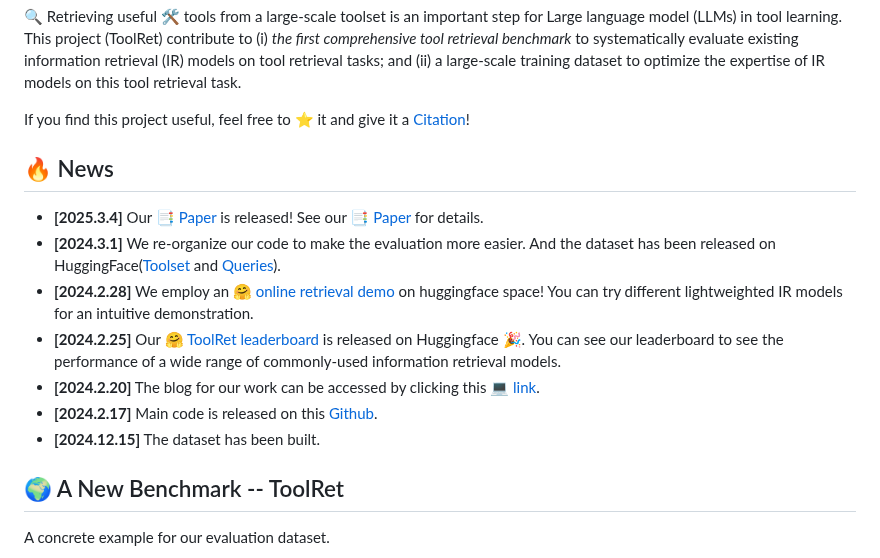
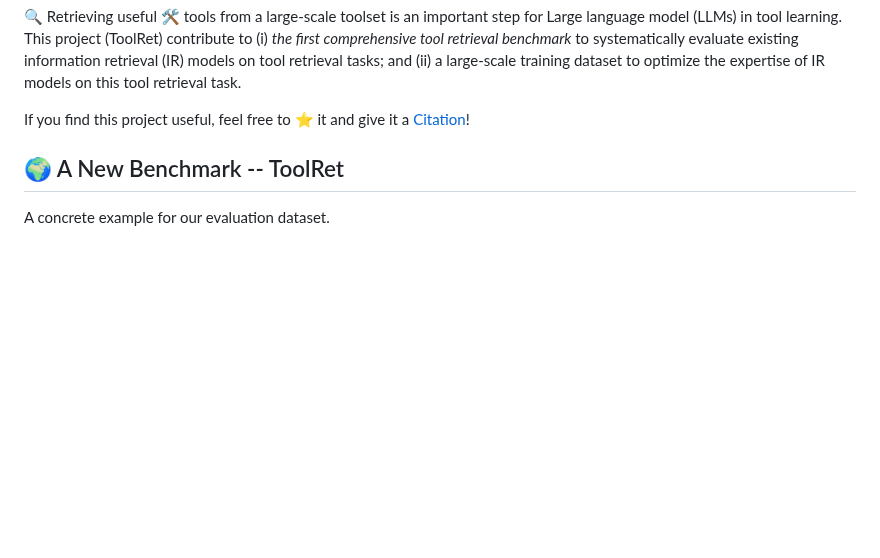
Before and after one commit to mangopy/tool-retrieval-benchmark, a Markdown page: README.md, the part around one of its changes. GitHub-like rendering; blank space fills up the shorter version.

```diff
--- a/README.md
+++ b/README.md
@@ -6,16 +6,6 @@
 
 If you find this project useful, feel free to ⭐️ it and give it a [Citation](#Citation)!
 
-
-## 🔥 News
-
-- **[2025.3.4]** Our 📑 [Paper](https://arxiv.org/abs/2503.01763) is released! See our 📑 [Paper](https://arxiv.org/abs/2503.01763) for details.
-- **[2024.3.1]** We re-organize our code to make the evaluation more easier. And the dataset has been released on HuggingFace([Toolset](https://huggingface.co/datasets/mangopy/ToolRet-Tools) and [Queries](https://huggingface.co/datasets/mangopy/ToolRet-Queries)).
-- **[2024.2.28]** We employ an 🤗 [online retrieval demo](https://huggingface.co/spaces/mangopy/ToolRet-demo) on huggingface space! You can try different lightweighted IR models for an intuitive demonstration.
-- **[2024.2.25]** Our 🤗 [ToolRet leaderboard](https://huggingface.co/spaces/mangopy/ToolRet-leaderboard) is released on Huggingface 🎉. You can see our leaderboard to see the performance of a wide range of commonly-used information retrieval models.
-- **[2024.2.20]** The blog for our work can be accessed by clicking this 💻 [link](https://mangopy.github.io/tool-retrieval-benchmark/).
-- **[2024.2.17]** Main code is released on this [Github](https://github.com/mangopy/tool-retrieval-benchmark/).
-- **[2024.12.15]** The dataset has been built.
 
 
 ## 🌍 A New Benchmark -- ToolRet
```
Also changed, not shown: other parts of README.md (+1 -43 lines).
